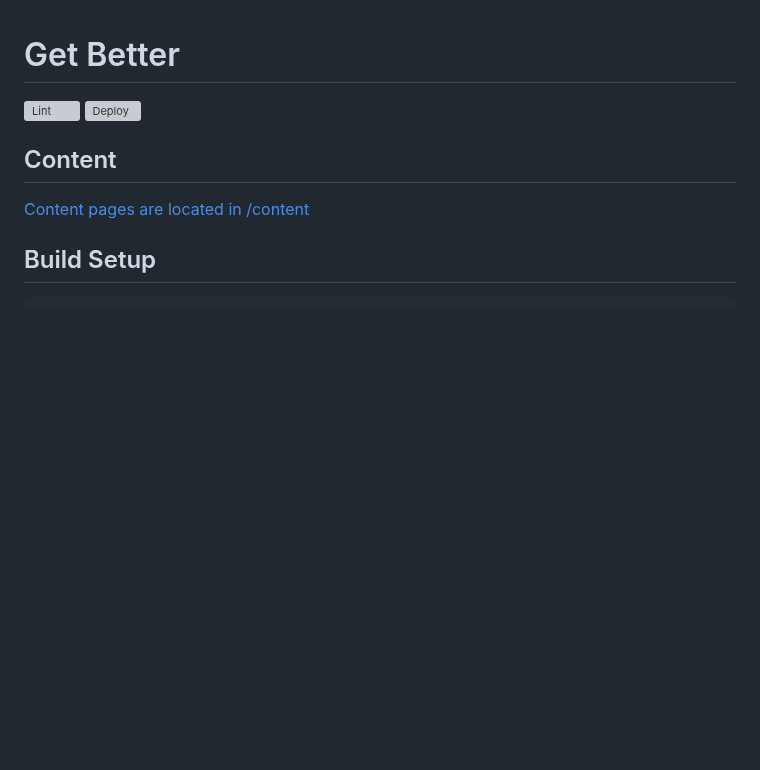
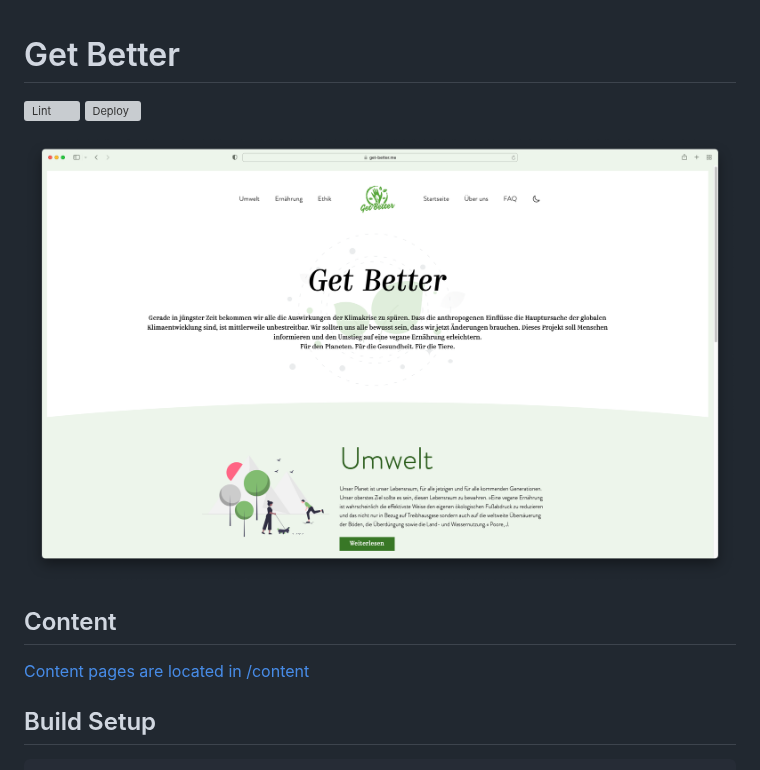
Before and after one commit to romanzipp/GetBetter, a Markdown page: README.md, the part around the change. Rendered like a GitHub page; pictures changed too: preview.png (added); blank space fills up the shorter version; grey boxes are pictures that could not be loaded.

Commit message:
Add readme preview image

```diff
--- a/README.md
+++ b/README.md
@@ -2,6 +2,8 @@
 
 [![Lint](https://github.com/romanzipp/GetBetter/actions/workflows/ci.yml/badge.svg)](https://github.com/romanzipp/GetBetter/actions/workflows/ci.yml)
 [![Deploy](https://github.com/romanzipp/GetBetter/actions/workflows/cd.yml/badge.svg)](https://github.com/romanzipp/GetBetter/actions/workflows/cd.yml)
+
+![](preview.png)
 
 ## Content
 
```
